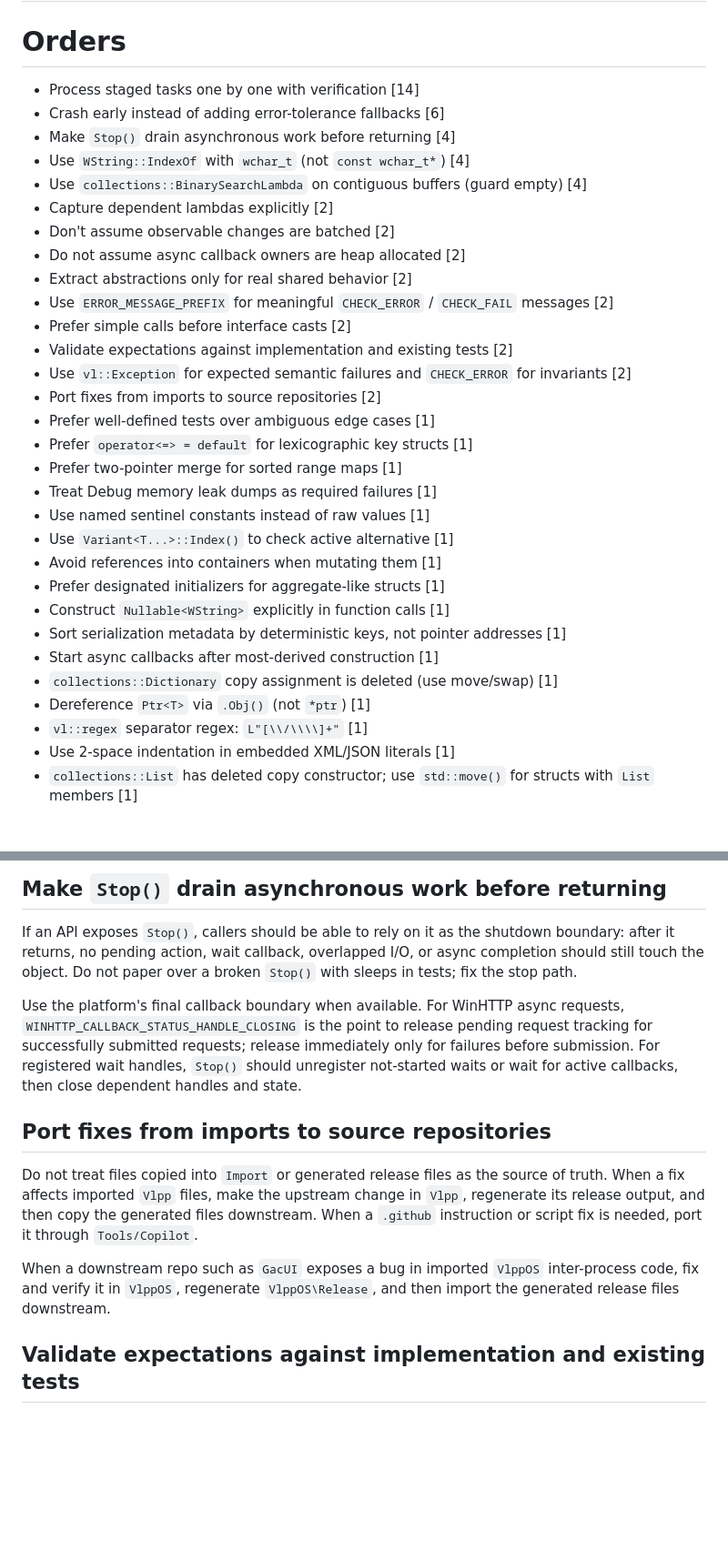
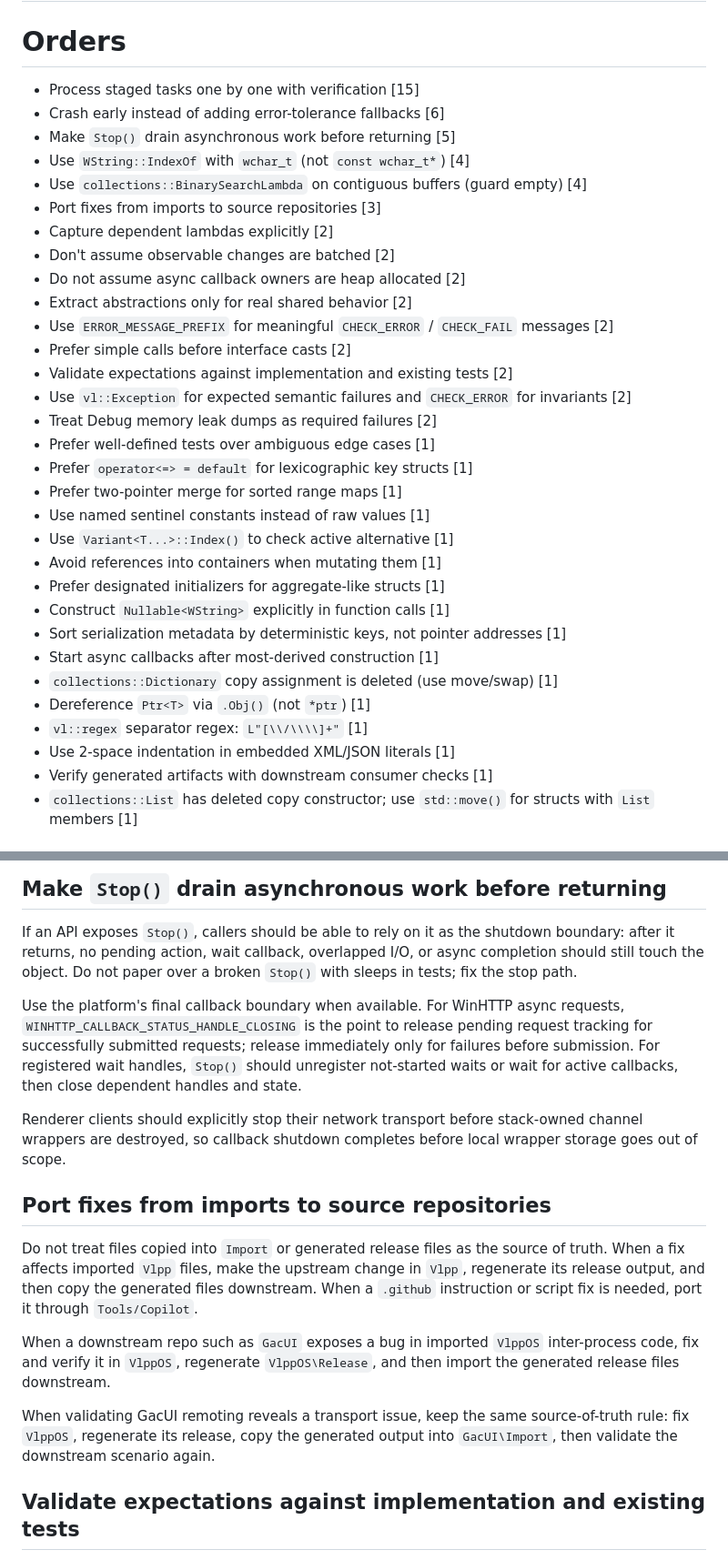
Before and after one commit to vczh-libraries/VlppOS, a Markdown page: .github/KnowledgeBase/Learning.md, 2 parts joined by grey strips. Shown at 91% size. GitHub-like rendering; blank space fills up the shorter version.

Commit message:
Sync shared copilot knowledge

```diff
--- a/.github/KnowledgeBase/Learning.md
+++ b/.github/KnowledgeBase/Learning.md
@@ -2,11 +2,12 @@
 
 # Orders
 
-- Process staged tasks one by one with verification [14]
+- Process staged tasks one by one with verification [15]
 - Crash early instead of adding error-tolerance fallbacks [6]
-- Make `Stop()` drain asynchronous work before returning [4]
+- Make `Stop()` drain asynchronous work before returning [5]
 - Use `WString::IndexOf` with `wchar_t` (not `const wchar_t*`) [4]
 - Use `collections::BinarySearchLambda` on contiguous buffers (guard empty) [4]
+- Port fixes from imports to source repositories [3]
 - Capture dependent lambdas explicitly [2]
 - Don't assume observable changes are batched [2]
 - Do not assume async callback owners are heap allocated [2]
@@ -15,11 +16,10 @@
 - Prefer simple calls before interface casts [2]
 - Validate expectations against implementation and existing tests [2]
 - Use `vl::Exception` for expected semantic failures and `CHECK_ERROR` for invariants [2]
-- Port fixes from imports to source repositories [2]
+- Treat Debug memory leak dumps as required failures [2]
 - Prefer well-defined tests over ambiguous edge cases [1]
 - Prefer `operator<=> = default` for lexicographic key structs [1]
 - Prefer two-pointer merge for sorted range maps [1]
-- Treat Debug memory leak dumps as required failures [1]
 - Use named sentinel constants instead of raw values [1]
 - Use `Variant<T...>::Index()` to check active alternative [1]
 - Avoid references into containers when mutating them [1]
@@ -31,6 +31,7 @@
 - Dereference `Ptr<T>` via `.Obj()` (not `*ptr`) [1]
 - `vl::regex` separator regex: `L"[\\/\\\\]+"` [1]
 - Use 2-space indentation in embedded XML/JSON literals [1]
+- Verify generated artifacts with downstream consumer checks [1]
 - `collections::List` has deleted copy constructor; use `std::move()` for structs with `List` members [1]
 
 # Refinements
@@ -85,11 +86,15 @@ If an API exposes `Stop()`, callers should be able to rely on it as the shutdown
 
 Use the platform's final callback boundary when available. For WinHTTP async requests, `WINHTTP_CALLBACK_STATUS_HANDLE_CLOSING` is the point to release pending request tracking for successfully submitted requests; release immediately only for failures before submission. For registered wait handles, `Stop()` should unregister not-started waits or wait for active callbacks, then close dependent handles and state.
 
+Renderer clients should explicitly stop their network transport before stack-owned channel wrappers are destroyed, so callback shutdown completes before local wrapper storage goes out of scope.
+
 ## Port fixes from imports to source repositories
 
 Do not treat files copied into `Import` or generated release files as the source of truth. When a fix affects imported `Vlpp` files, make the upstream change in `Vlpp`, regenerate its release output, and then copy the generated files downstream. When a `.github` instruction or script fix is needed, port it through `Tools/Copilot`.
 
 When a downstream repo such as `GacUI` exposes a bug in imported `VlppOS` inter-process code, fix and verify it in `VlppOS`, regenerate `VlppOS\Release`, and then import the generated release files downstream.
+
+When validating GacUI remoting reveals a transport issue, keep the same source-of-truth rule: fix `VlppOS`, regenerate its release, copy the generated output into `GacUI\Import`, then validate the downstream scenario again.
 
 ## Validate expectations against implementation and existing tests
 
```
Also changed, not shown: other parts of .github/KnowledgeBase/Learning.md (+6 -0 lines), .github/Guidelines/Debugging.md (+1 -9 lines).
